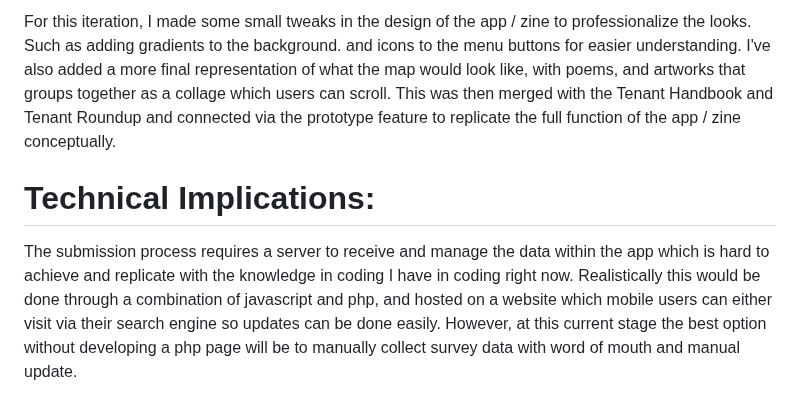
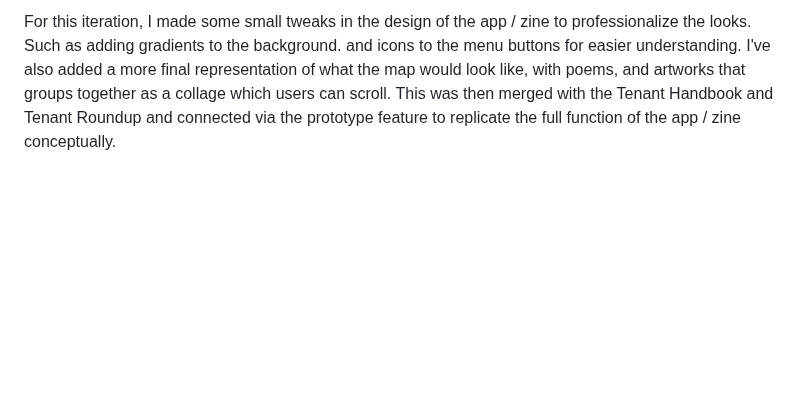
Before and after one commit to NU-Digital-Cultures/Trout, a Markdown page: TenantTalkApp/AppDesignProcess.md, the part around the change. GitHub-like rendering; blank space fills up the shorter version.

```diff
--- a/TenantTalkApp/AppDesignProcess.md
+++ b/TenantTalkApp/AppDesignProcess.md
@@ -27,6 +27,3 @@ Our goal with the tenant handbook was to make a handbook about tenancy rights an
 ![](https://github.com/soichiro331/soichiro331/blob/main/untitled%20folder%202/Screenshot%202024-05-09%20at%2019.50.23.png)
 
 For this iteration, I made some small tweaks in the design of the app / zine to professionalize the looks. Such as adding gradients to the background. and icons to the menu buttons for easier understanding. I've also added a more final representation of what the map would look like, with poems, and artworks that groups together as a collage which users can scroll. This was then merged with the Tenant Handbook and Tenant Roundup and connected via the prototype feature to replicate the full function of the app / zine conceptually.
-<br>
-# Technical Implications:
-The submission process requires a server to receive and manage the data within the app which is hard to achieve and replicate with the knowledge in coding I have in coding right now. Realistically this would be done through a combination of javascript and php, and hosted on a website which mobile users can either visit via their search engine so updates can be done easily. However, at this current stage the best option without developing a php page will be to manually collect survey data with word of mouth and manual update.
```
